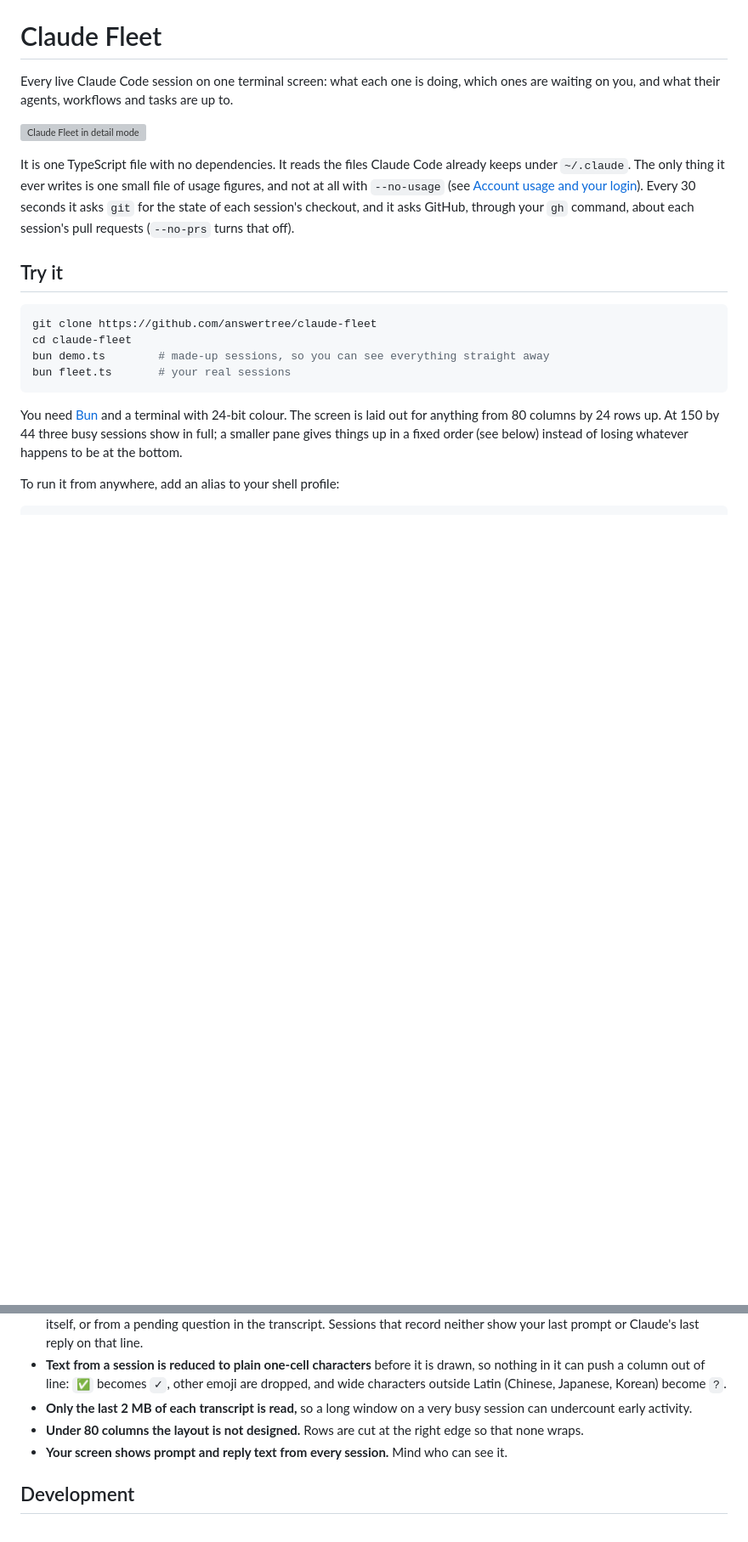
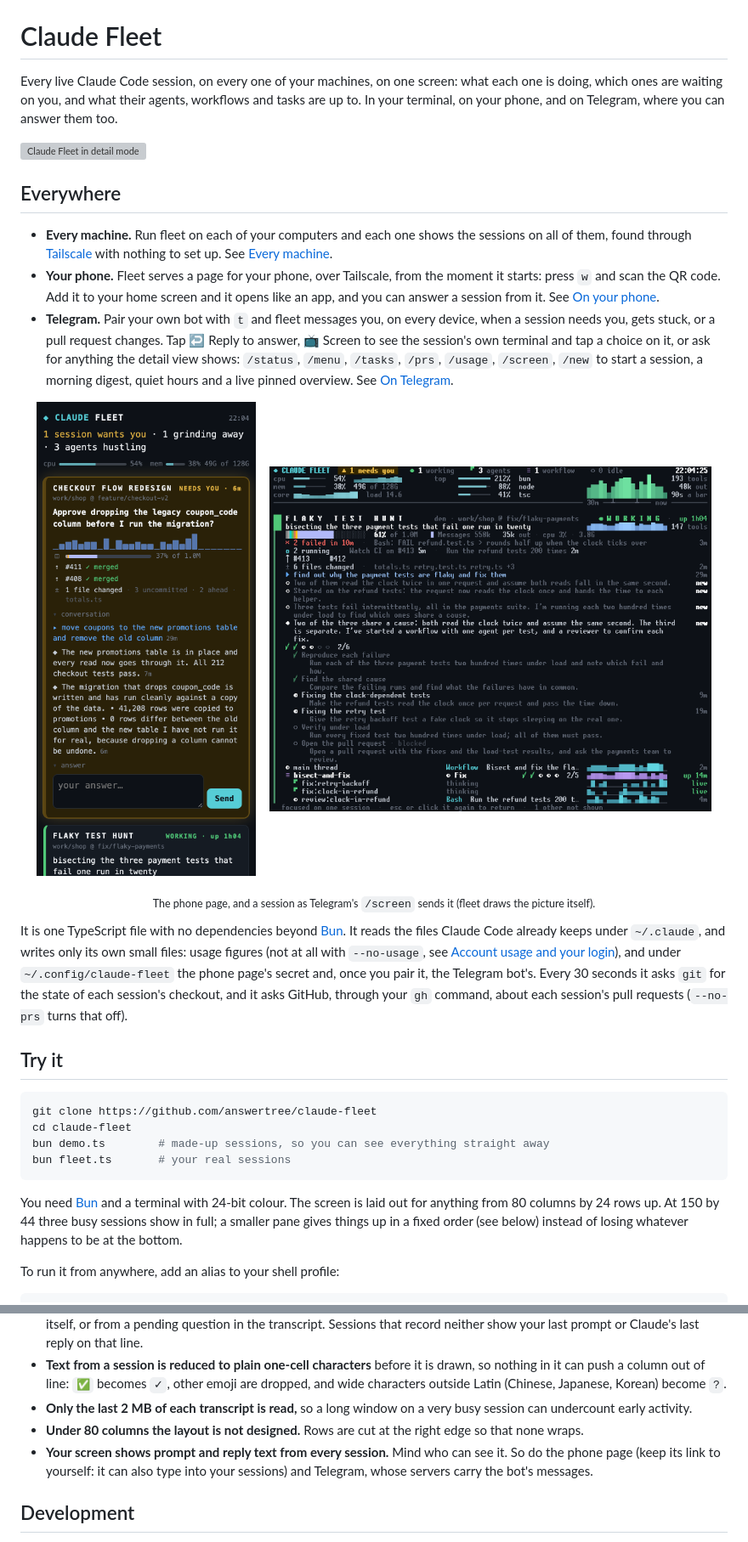
Before and after one commit to answertree/claude-fleet, a Markdown page: README.md, 2 parts joined by grey strips. Shown at 85% size. GitHub-like rendering; pictures changed too: docs/phone.png (added), docs/telegram-screen.png (added); blank space fills up the shorter version; grey boxes are pictures that could not be loaded.

Commit message:
README: the new logo, and the phone and Telegram up front
The F logo heads the README. A new "Everywhere" section introduces every
machine, the phone page and Telegram, with a phone screenshot and a
session as Telegram's /screen sends it (fleet's own drawing). The intro
now says what fleet writes (its secret files under ~/.config/claude-fleet,
besides usage figures), the controls list w and t, and the privacy note
covers the phone link and Telegram.

Co-Authored-By: Claude Opus 5.5 <noreply@anthropic.com>

```diff
--- a/README.md
+++ b/README.md
@@ -1,10 +3,23 @@
 # Claude Fleet
 
-Every live Claude Code session on one terminal screen: what each one is doing, which ones are waiting on you, and what their agents, workflows and tasks are up to.
+Every live Claude Code session, on every one of your machines, on one screen: what each one is doing, which ones are waiting on you, and what their agents, workflows and tasks are up to. In your terminal, on your phone, and on Telegram, where you can answer them too.
 
 ![Claude Fleet in detail mode](docs/screenshot.svg)
 
-It is one TypeScript file with no dependencies. It reads the files Claude Code already keeps under `~/.claude`. The only thing it ever writes is one small file of usage figures, and not at all with `--no-usage` (see [Account usage and your login](#account-usage-and-your-login)). Every 30 seconds it asks `git` for the state of each session's checkout, and it asks GitHub, through your `gh` command, about each session's pull requests (`--no-prs` turns that off).
+## Everywhere
+
+- **Every machine.** Run fleet on each of your computers and each one shows the sessions on all of them, found through [Tailscale](https://tailscale.com) with nothing to set up. See [Every machine](#every-machine).
+- **Your phone.** Fleet serves a page for your phone, over Tailscale, from the moment it starts: press `w` and scan the QR code. Add it to your home screen and it opens like an app, and you can answer a session from it. See [On your phone](#on-your-phone).
+- **Telegram.** Pair your own bot with `t` and fleet messages you, on every device, when a session needs you, gets stuck, or a pull request changes. Tap ↩ Reply to answer, 📺 Screen to see the session's own terminal and tap a choice on it, or ask for anything the detail view shows: `/status`, `/menu`, `/tasks`, `/prs`, `/usage`, `/screen`, `/new` to start a session, a morning digest, quiet hours and a live pinned overview. See [On Telegram](#on-telegram).
+
+<p align="center">
+  <img src="docs/phone.png" width="300" alt="The phone page: a session waiting on you, with its question and an answer box">
+  &nbsp;&nbsp;
+  <img src="docs/telegram-screen.png" width="520" alt="What /screen sends on Telegram: one session, drawn by fleet">
+</p>
+<p align="center"><sub>The phone page, and a session as Telegram's <code>/screen</code> sends it (fleet draws the picture itself).</sub></p>
+
+It is one TypeScript file with no dependencies beyond [Bun](https://bun.sh). It reads the files Claude Code already keeps under `~/.claude`, and writes only its own small files: usage figures (not at all with `--no-usage`, see [Account usage and your login](#account-usage-and-your-login)), and under `~/.config/claude-fleet` the phone page's secret and, once you pair it, the Telegram bot's. Every 30 seconds it asks `git` for the state of each session's checkout, and it asks GitHub, through your `gh` command, about each session's pull requests (`--no-prs` turns that off).
 
 ## Try it
 
@@ -277,7 +294,7 @@ A dashboard whose own read fails shows the figures from that file, or failing th
 - **Text from a session is reduced to plain one-cell characters** before it is drawn, so nothing in it can push a column out of line: `✅` becomes `✓`, other emoji are dropped, and wide characters outside Latin (Chinese, Japanese, Korean) become `?`.
 - **Only the last 2 MB of each transcript is read,** so a long window on a very busy session can undercount early activity.
 - **Under 80 columns the layout is not designed.** Rows are cut at the right edge so that none wraps.
-- **Your screen shows prompt and reply text from every session.** Mind who can see it.
+- **Your screen shows prompt and reply text from every session.** Mind who can see it. So do the phone page (keep its link to yourself: it can also type into your sessions) and Telegram, whose servers carry the bot's messages.
 
 ## Development
 
```
Also changed, not shown: other parts of README.md (+5 -1 lines), docs/logo.png (added).
